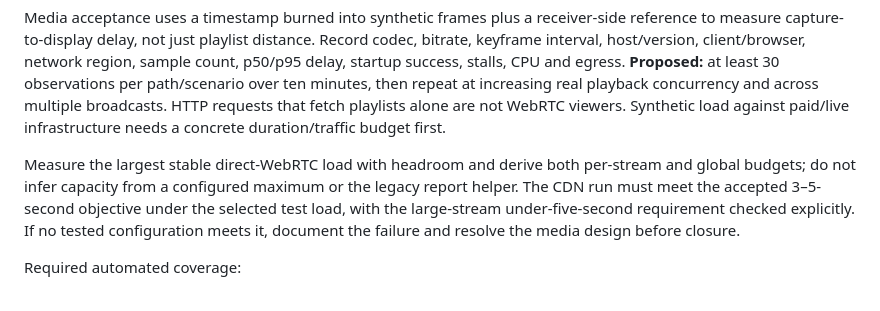
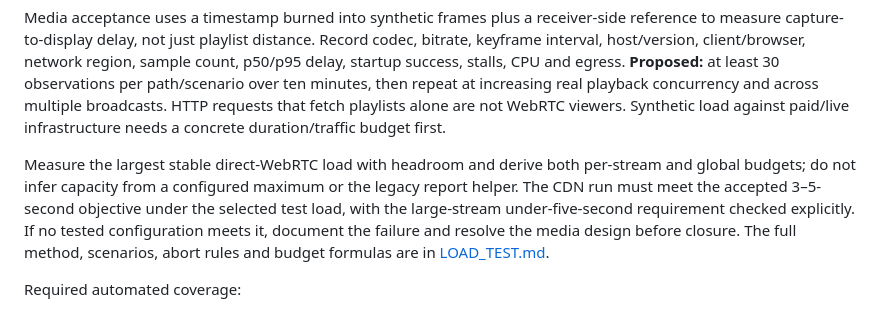
Before and after one commit to S-V-E-R/S.V.E.R, a Markdown page: docs/LIVE_STREAMS.md, the part around the change. GitHub-like rendering.

```diff
--- a/docs/LIVE_STREAMS.md
+++ b/docs/LIVE_STREAMS.md
@@ -424,7 +424,7 @@ Automated coverage adds: mention matching and XSS, reply-to-deleted, pin permiss
 
 Media acceptance uses a timestamp burned into synthetic frames plus a receiver-side reference to measure capture-to-display delay, not just playlist distance. Record codec, bitrate, keyframe interval, host/version, client/browser, network region, sample count, p50/p95 delay, startup success, stalls, CPU and egress. **Proposed:** at least 30 observations per path/scenario over ten minutes, then repeat at increasing real playback concurrency and across multiple broadcasts. HTTP requests that fetch playlists alone are not WebRTC viewers. Synthetic load against paid/live infrastructure needs a concrete duration/traffic budget first.
 
-Measure the largest stable direct-WebRTC load with headroom and derive both per-stream and global budgets; do not infer capacity from a configured maximum or the legacy report helper. The CDN run must meet the accepted 3–5-second objective under the selected test load, with the large-stream under-five-second requirement checked explicitly. If no tested configuration meets it, document the failure and resolve the media design before closure.
+Measure the largest stable direct-WebRTC load with headroom and derive both per-stream and global budgets; do not infer capacity from a configured maximum or the legacy report helper. The CDN run must meet the accepted 3–5-second objective under the selected test load, with the large-stream under-five-second requirement checked explicitly. If no tested configuration meets it, document the failure and resolve the media design before closure. The full method, scenarios, abort rules and budget formulas are in [LOAD_TEST.md](LOAD_TEST.md).
 
 Required automated coverage:
 
```
Also changed, not shown: docs/LINKED_CHAT.md (+1 -1 lines), docs/LOAD_TEST.md (added, +96 -0 lines).
